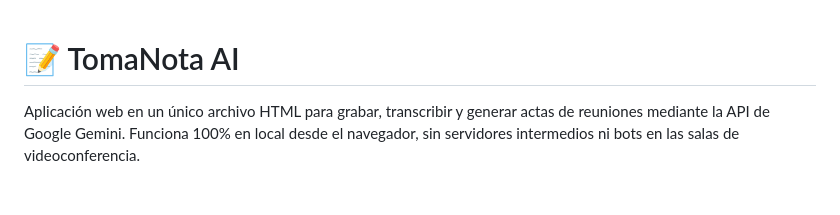
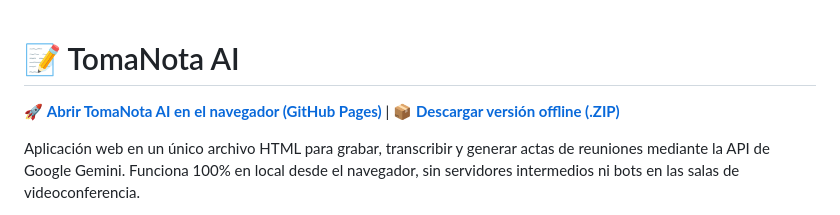
Before and after one commit to olivercabello/tomanota-ai, a Markdown page: README.md, the part around the change. Rendered like a GitHub page; blank space fills up the shorter version.

Commit message:
Update README with links for TomaNota AI
Added links for online access and offline download.

```diff
--- a/README.md
+++ b/README.md
@@ -1,4 +1,6 @@
 # 📝 TomaNota AI
+
+🚀 **[Abrir TomaNota AI en el navegador (GitHub Pages)](https://canariasmedcalc/tomanota-ai/)** | 📦 **[Descargar versión offline (.ZIP)](https://github.com/olivercabello/tomanota-ai/archive/refs/heads/main.zip)**
 
 Aplicación web en un único archivo HTML para grabar, transcribir y generar actas de reuniones mediante la API de Google Gemini. Funciona 100% en local desde el navegador, sin servidores intermedios ni bots en las salas de videoconferencia.
 
```
